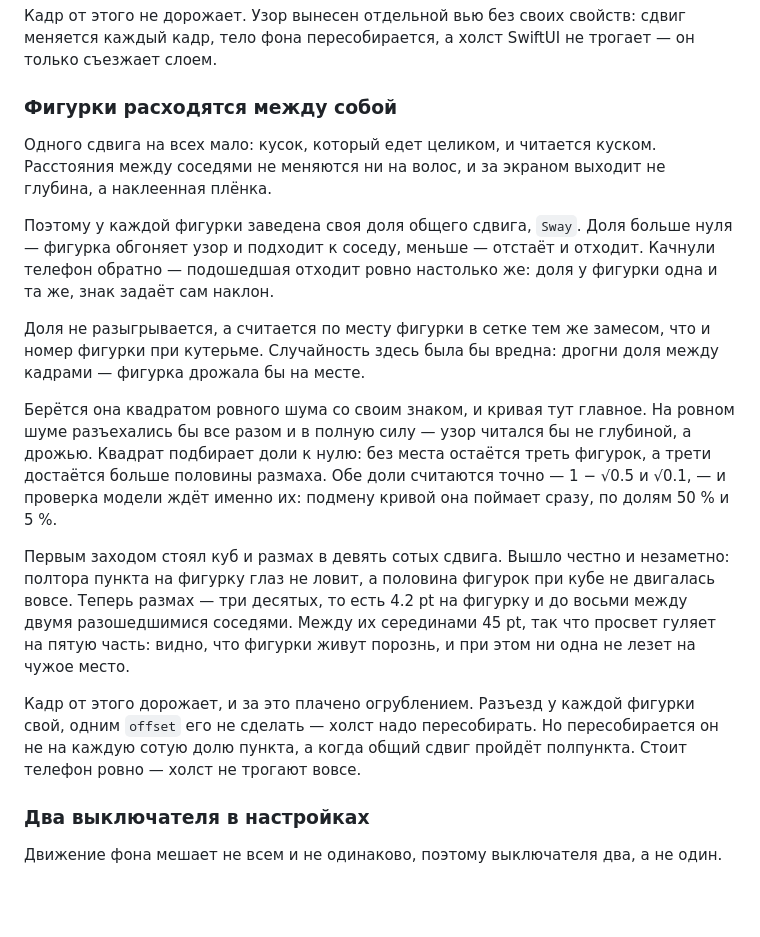
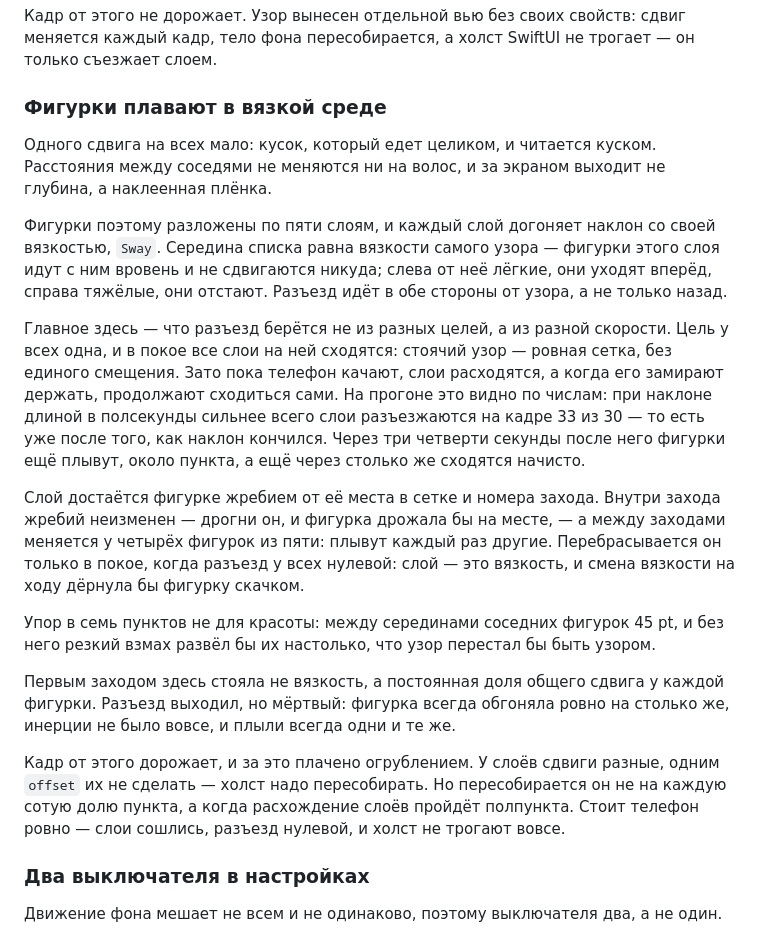
Before and after one commit to ledro6/Sprout, a Markdown page: README.md, the part around the change. GitHub-like rendering; blank space fills up the shorter version.

Commit message:
README про вязкую среду вместо постоянной доли
Раздел о параллаксе описывал прежний разъезд — постоянную долю сдвига у
каждой фигурки. Переписан под слои с разной вязкостью: откуда берётся
инерция, почему в покое узор ровная сетка и почему жребий
перебрасывается только там.

Co-Authored-By: Claude Opus 5 <noreply@anthropic.com>
Claude-Session: https://claude.ai/code/session_01Us8ZB4wYekWanERGaTLNnv

```diff
--- a/README.md
+++ b/README.md
@@ -501,39 +501,47 @@ UIKit, и на время складывания он снимает с неё
 сдвиг меняется каждый кадр, тело фона пересобирается, а холст SwiftUI не
 трогает — он только съезжает слоем.
 
-### Фигурки расходятся между собой
+### Фигурки плавают в вязкой среде
 
 Одного сдвига на всех мало: кусок, который едет целиком, и читается
 куском. Расстояния между соседями не меняются ни на волос, и за экраном
 выходит не глубина, а наклеенная плёнка.
 
-Поэтому у каждой фигурки заведена своя доля общего сдвига, `Sway`. Доля
-больше нуля — фигурка обгоняет узор и подходит к соседу, меньше —
-отстаёт и отходит. Качнули телефон обратно — подошедшая отходит ровно
-настолько же: доля у фигурки одна и та же, знак задаёт сам наклон.
+Фигурки поэтому разложены по пяти слоям, и каждый слой догоняет наклон со
+своей вязкостью, `Sway`. Середина списка равна вязкости самого узора —
+фигурки этого слоя идут с ним вровень и не сдвигаются никуда; слева от
+неё лёгкие, они уходят вперёд, справа тяжёлые, они отстают. Разъезд идёт
+в обе стороны от узора, а не только назад.
 
-Доля не разыгрывается, а считается по месту фигурки в сетке тем же
-замесом, что и номер фигурки при кутерьме. Случайность здесь была бы
-вредна: дрогни доля между кадрами — фигурка дрожала бы на месте.
+Главное здесь — что разъезд берётся не из разных целей, а из разной
+скорости. Цель у всех одна, и в покое все слои на ней сходятся: стоячий
+узор — ровная сетка, без единого смещения. Зато пока телефон качают, слои
+расходятся, а когда его замирают держать, продолжают сходиться сами. На
+прогоне это видно по числам: при наклоне длиной в полсекунды сильнее
+всего слои разъезжаются на кадре 33 из 30 — то есть уже после того, как
+наклон кончился. Через три четверти секунды после него фигурки ещё плывут,
+около пункта, а ещё через столько же сходятся начисто.
 
-Берётся она квадратом ровного шума со своим знаком, и кривая тут главное.
-На ровном шуме разъехались бы все разом и в полную силу — узор читался бы
-не глубиной, а дрожью. Квадрат подбирает доли к нулю: без места остаётся
-треть фигурок, а трети достаётся больше половины размаха. Обе доли
-считаются точно — 1 − √0.5 и √0.1, — и проверка модели ждёт именно их:
-подмену кривой она поймает сразу, по долям 50 % и 5 %.
+Слой достаётся фигурке жребием от её места в сетке и номера захода.
+Внутри захода жребий неизменен — дрогни он, и фигурка дрожала бы на
+месте, — а между заходами меняется у четырёх фигурок из пяти: плывут
+каждый раз другие. Перебрасывается он только в покое, когда разъезд у
+всех нулевой: слой — это вязкость, и смена вязкости на ходу дёрнула бы
+фигурку скачком.
 
-Первым заходом стоял куб и размах в девять сотых сдвига. Вышло честно и
-незаметно: полтора пункта на фигурку глаз не ловит, а половина фигурок
-при кубе не двигалась вовсе. Теперь размах — три десятых, то есть 4.2 pt
-на фигурку и до восьми между двумя разошедшимися соседями. Между их
-серединами 45 pt, так что просвет гуляет на пятую часть: видно, что
-фигурки живут порознь, и при этом ни одна не лезет на чужое место.
+Упор в семь пунктов не для красоты: между серединами соседних фигурок
+45 pt, и без него резкий взмах развёл бы их настолько, что узор перестал
+бы быть узором.
 
-Кадр от этого дорожает, и за это плачено огрублением. Разъезд у каждой
-фигурки свой, одним `offset` его не сделать — холст надо пересобирать. Но
-пересобирается он не на каждую сотую долю пункта, а когда общий сдвиг
-пройдёт полпункта. Стоит телефон ровно — холст не трогают вовсе.
+Первым заходом здесь стояла не вязкость, а постоянная доля общего сдвига
+у каждой фигурки. Разъезд выходил, но мёртвый: фигурка всегда обгоняла
+ровно на столько же, инерции не было вовсе, и плыли всегда одни и те же.
+
+Кадр от этого дорожает, и за это плачено огрублением. У слоёв сдвиги
+разные, одним `offset` их не сделать — холст надо пересобирать. Но
+пересобирается он не на каждую сотую долю пункта, а когда расхождение
+слоёв пройдёт полпункта. Стоит телефон ровно — слои сошлись, разъезд
+нулевой, и холст не трогают вовсе.
 
 ### Два выключателя в настройках
 
```
